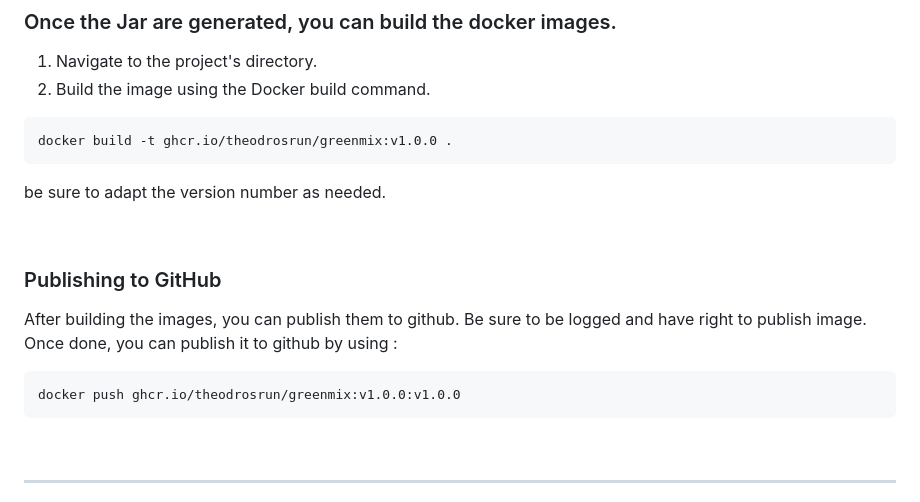
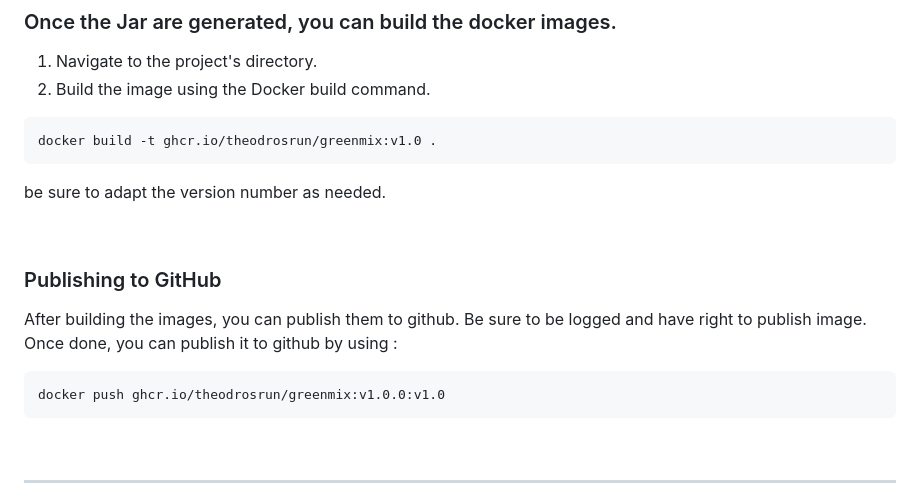
Before and after one commit to AlexandreIorio/GreenMix, a Markdown page: README.md, the part around the change. GitHub-like rendering.

````diff
--- a/README.md
+++ b/README.md
@@ -395,7 +395,7 @@ cd GreenMix
 1. Navigate to the project's directory.
 2. Build the image using the Docker build command.
   ```bash
-  docker build -t ghcr.io/theodrosrun/greenmix:v1.0.0 .
+  docker build -t ghcr.io/theodrosrun/greenmix:v1.0 .
   ```
 be sure to adapt the version number as needed.
 
@@ -406,7 +406,7 @@ be sure to adapt the version number as needed.
 After building the images, you can publish them to github. Be sure to be logged and have right to publish image. Once done, you can publish it to github by using :
 
 ```sh
-docker push ghcr.io/theodrosrun/greenmix:v1.0.0:v1.0.0
+docker push ghcr.io/theodrosrun/greenmix:v1.0.0:v1.0
 ```
 
 <br>
````
